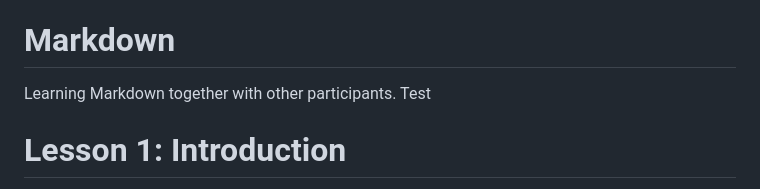
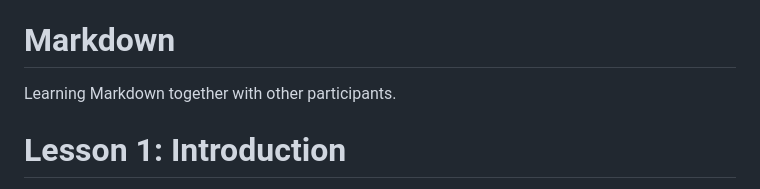
Before and after one commit to TW-Tribe/MD_Mar9, a Markdown page: README.md, the part around the change. Drawn GitHub-style.

Commit message:
Update README.md
removed test

```diff
--- a/README.md
+++ b/README.md
@@ -8,7 +8,7 @@ This is my new file.
 
 
 # Markdown
-Learning Markdown together with other participants. Test
+Learning Markdown together with other participants.
 
 
 # Lesson 1: Introduction
```
